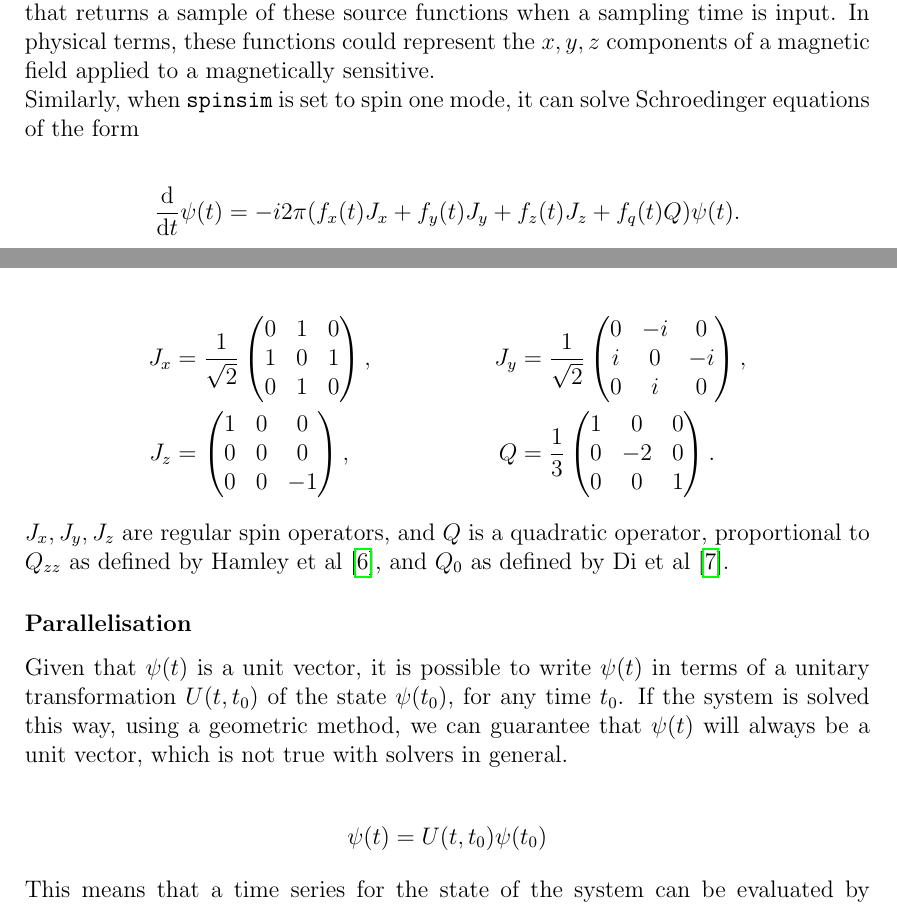
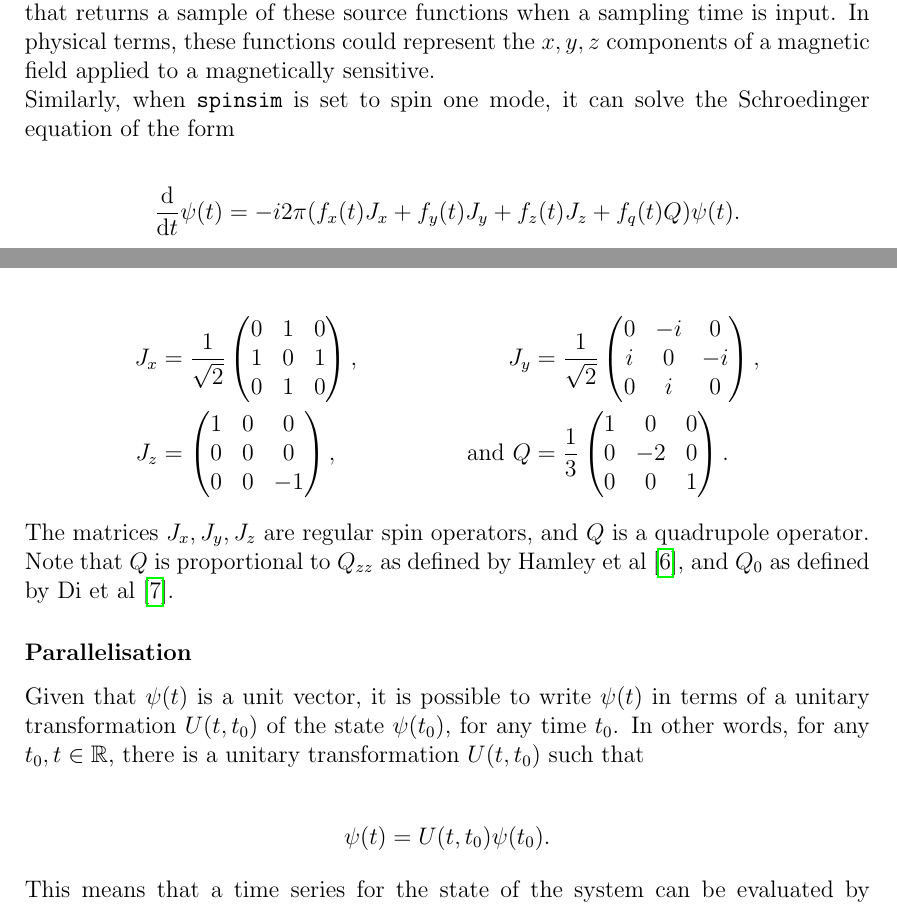
Before and after one commit to alexander-tritt-monash/spinsim, a LaTeX document (article/article.tex): two parts of pages 3 and 4 of 17, joined at a grey line, cut so that both start at the same text. Compiled offline with pdfLaTeX.

Commit message:
Updated article

```diff
--- a/article/article.tex
+++ b/article/article.tex
@@ -106,7 +106,7 @@ Time dependent Schroedinger equation; Spin one; Spin half; Integrator; GPU; Solv
 
 			The energy source \(f\) that represents the time dependent Hamiltonian \(H(t)\), is the collection of energy functions \(f_x(t), f_y(t), f_z(t)\), with \(t\) in units of s and \(f\) in units of Hz that control the dynamics of the system. The user must define a method that returns a sample of these source functions when a sampling time is input. In physical terms, these functions could represent the \(x,y,z\) components of a magnetic field applied to a magnetically sensitive.
 
-			Similarly, when \texttt{spinsim} is set to spin one mode, it can solve Schroedinger equations of the form
+			Similarly, when \texttt{spinsim} is set to spin one mode, it can solve the Schroedinger equation of the form
 
 			\begin{align*}
 				\frac{\mathrm{d}}{\mathrm{d}t}\psi(t) = -i 2\pi (f_x(t) J_x + f_y(t) J_y + f_z(t) J_z + f_q(t) Q) \psi(t).
@@ -130,20 +130,20 @@ Time dependent Schroedinger equation; Spin one; Spin half; Integrator; GPU; Solv
 					0 & 0 &  0 \\
 					0 & 0 & -1
 				\end{pmatrix},&
-				Q &= \frac{1}{3}\begin{pmatrix}
+				\textrm{and }Q &= \frac{1}{3}\begin{pmatrix}
 					1 &  0 & 0 \\
 					0 & -2 & 0 \\
 					0 &  0 & 1
 				\end{pmatrix}.
 			\end{align*}
 
-			\(J_x, J_y, J_z\) are regular spin operators, and \(Q\) is a quadratic operator, proportional to \(Q_{zz}\) as defined by Hamley et al \cite{hamley_spin-nematic_2012}, and \(Q_0\) as defined by Di et al \cite{di_dipolequadrupole_2010}.
+			The matrices \(J_x, J_y, J_z\) are regular spin operators, and \(Q\) is a quadrupole operator. Note that \(Q\) is proportional to \(Q_{zz}\) as defined by Hamley et al \cite{hamley_spin-nematic_2012}, and \(Q_0\) as defined by Di et al \cite{di_dipolequadrupole_2010}.
 
 		\subsubsection*{Parallelisation}
-			Given that \(\psi(t)\) is a unit vector, it is possible to write \(\psi(t)\) in terms of a unitary transformation \(U(t, t_0)\) of the state \(\psi(t_0)\), for any time \(t_0\). If the system is solved this way, using a geometric method, we can guarantee that \(\psi(t)\) will always be a unit vector, which is not true with solvers in general.
+			Given that \(\psi(t)\) is a unit vector, it is possible to write \(\psi(t)\) in terms of a unitary transformation \(U(t, t_0)\) of the state \(\psi(t_0)\), for any time \(t_0\). In other words, for any \(t_0,t \in \mathbb{R}\), there is a unitary transformation \(U(t, t_0)\) such that
 
 			\begin{align*}
-				\psi(t) &= U(t, t_0)\psi(t_0)
+				\psi(t) &= U(t, t_0)\psi(t_0).
 			\end{align*}
 
 			This means that a time series for the state of the system can be evaluated by evaluating the time evolution operator between each of the sample times.
```
Also changed, not shown: article/article.pdf.
